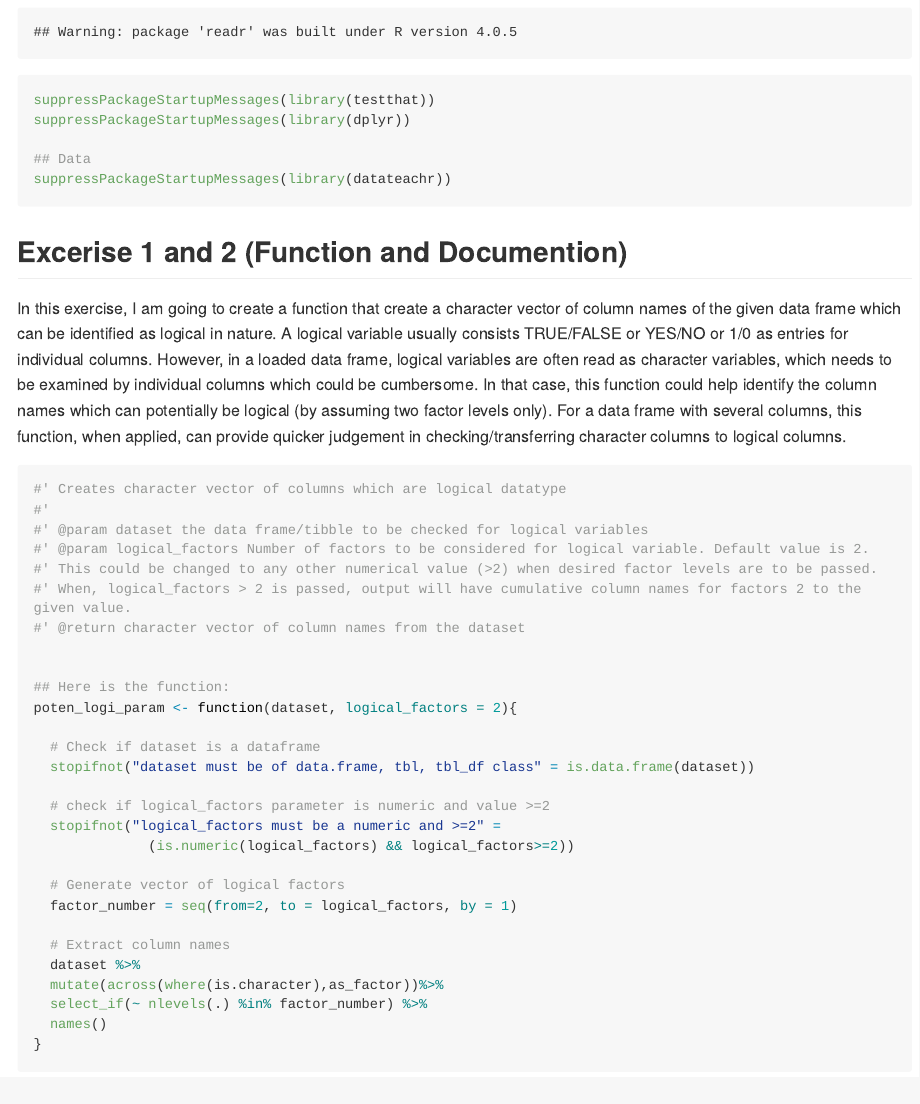
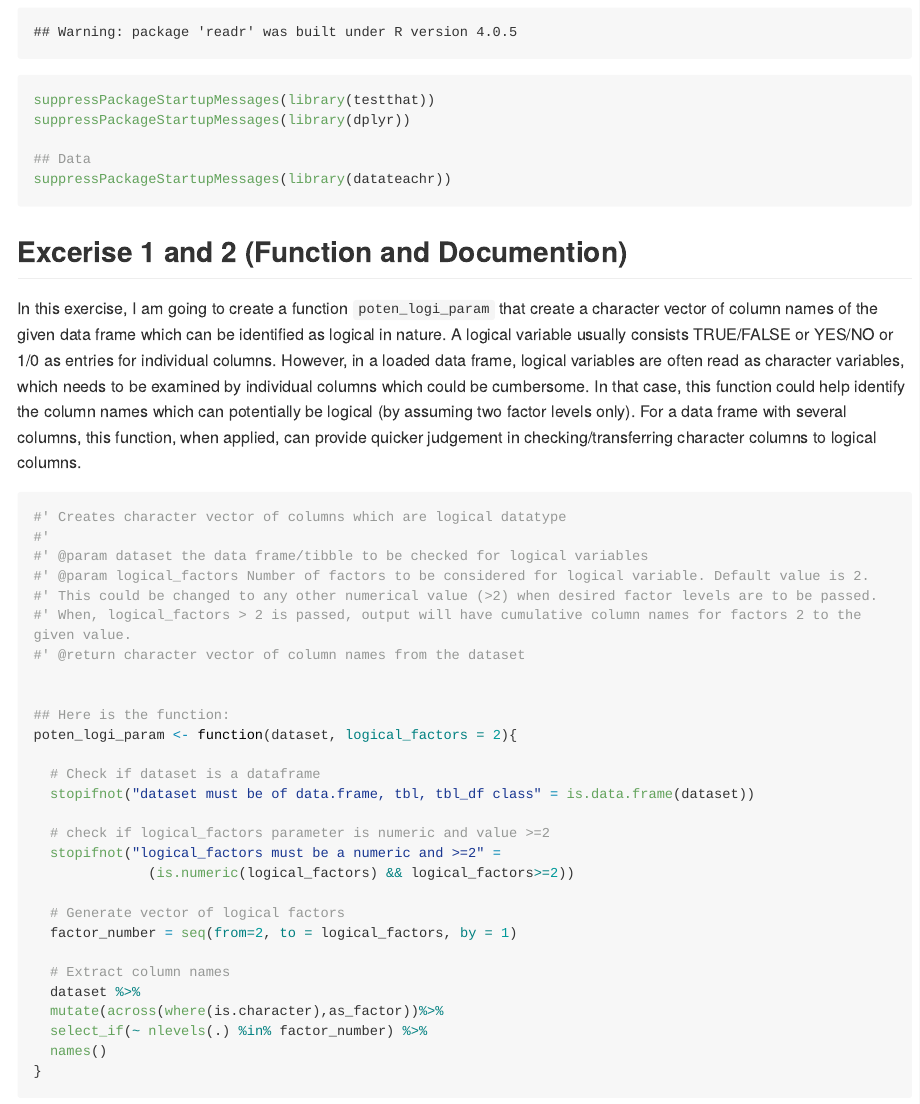
Before and after one commit to stat545ubc-2022/assignment-b1-and-b2-mmrinmoy1991, an R Markdown document (assignment-B1.Rmd): the page in a window 1100 px wide, from 300 px down. The pictures show the output file assignment-B1.md that the author committed with the source, drawn offline in the style of GitHub; long lines of code are wrapped.

Commit message:
Changes in README.md

````diff
--- a/assignment-B1.Rmd
+++ b/assignment-B1.Rmd
@@ -24,7 +24,7 @@ suppressPackageStartupMessages(library(datateachr))
 
 
 ## Excerise 1 and 2 (Function and Documention)
-In this exercise, I am going to create a function that create a character vector of column names of the given data frame which can be identified as  logical in nature. A logical variable usually consists TRUE/FALSE or YES/NO or 1/0 as entries for individual columns. However, in a loaded data frame, logical variables are often read as character variables, which needs to be examined by individual columns which could be cumbersome. In that case, this function could help identify the column names which can potentially be logical (by assuming two factor levels only). For a data frame with several columns, this function, when applied, can provide quicker judgement in checking/transferring character columns to logical columns.
+In this exercise, I am going to create a function `poten_logi_param` that create a character vector of column names of the given data frame which can be identified as  logical in nature. A logical variable usually consists TRUE/FALSE or YES/NO or 1/0 as entries for individual columns. However, in a loaded data frame, logical variables are often read as character variables, which needs to be examined by individual columns which could be cumbersome. In that case, this function could help identify the column names which can potentially be logical (by assuming two factor levels only). For a data frame with several columns, this function, when applied, can provide quicker judgement in checking/transferring character columns to logical columns.
 
 
 ```{r}
````
Also changed, not shown: README.md, assignment-B1.md.
